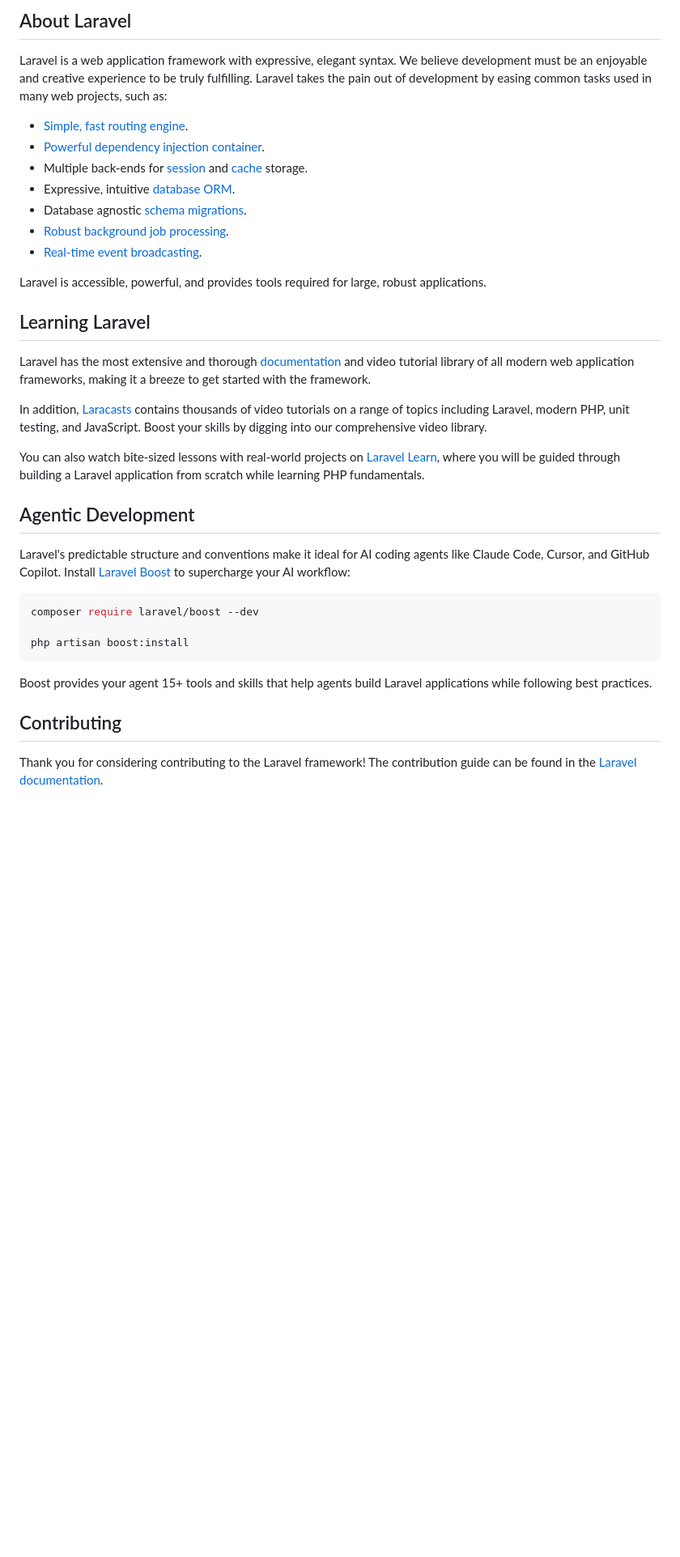
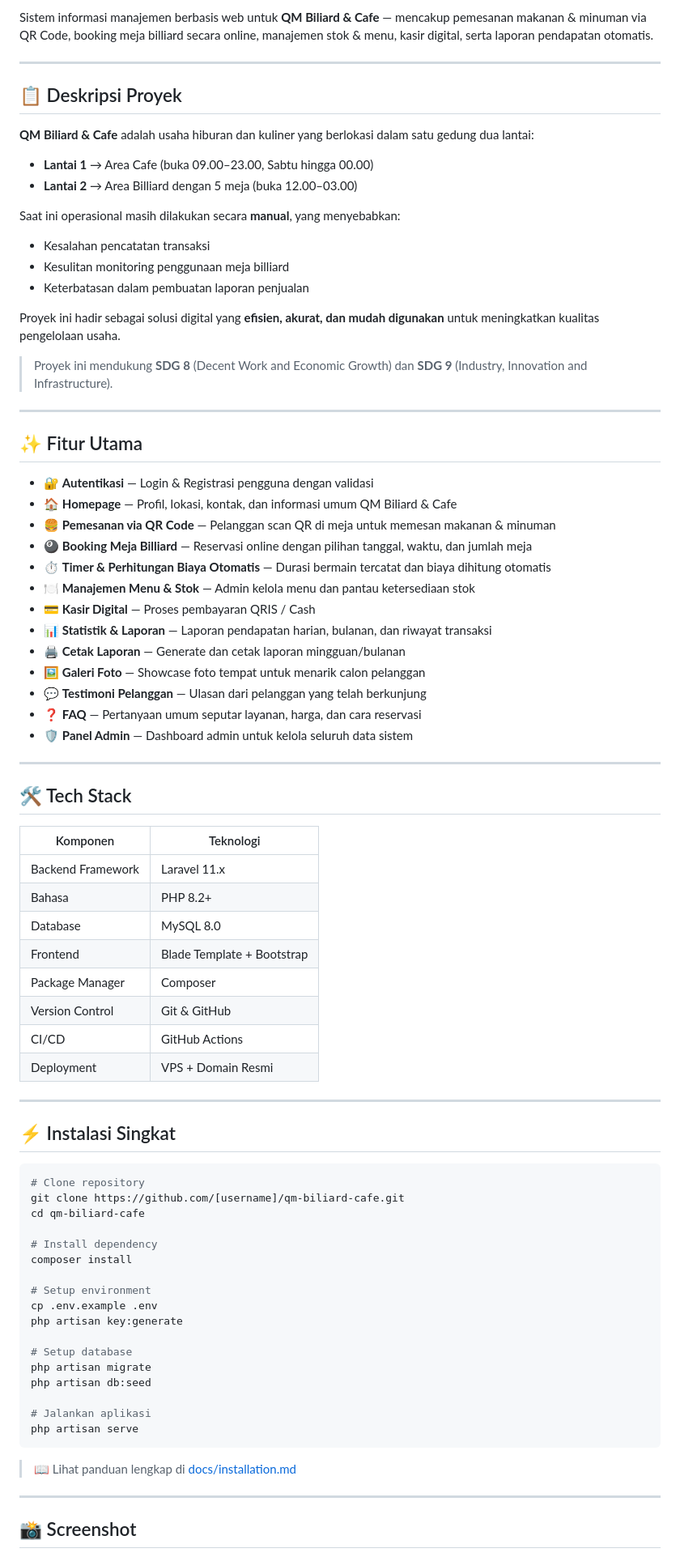
Before and after one commit to M-IrsyadGumanof/QM-Cafe-Billiard, a Markdown page: README.md, the part around one of its changes. Shown at 81% size. GitHub-like rendering; blank space fills up the shorter version.

Commit message:
poin A (README.md)
Updated README.md to enhance project description and features.

````diff
--- a/README.md
+++ b/README.md
@@ -9,39 +8,83 @@
 
-## About Laravel
+Sistem informasi manajemen berbasis web untuk **QM Biliard & Cafe** — mencakup pemesanan makanan & minuman via QR Code, booking meja billiard secara online, manajemen stok & menu, kasir digital, serta laporan pendapatan otomatis.
 
-Laravel is a web application framework with expressive, elegant syntax. We believe development must be an enjoyable and creative experience to be truly fulfilling. Laravel takes the pain out of development by easing common tasks used in many web projects, such as:
+---
 
-- [Simple, fast routing engine](https://laravel.com/docs/routing).
-- [Powerful dependency injection container](https://laravel.com/docs/container).
-- Multiple back-ends for [session](https://laravel.com/docs/session) and [cache](https://laravel.com/docs/cache) storage.
-- Expressive, intuitive [database ORM](https://laravel.com/docs/eloquent).
-- Database agnostic [schema migrations](https://laravel.com/docs/migrations).
-- [Robust background job processing](https://laravel.com/docs/queues).
-- [Real-time event broadcasting](https://laravel.com/docs/broadcasting).
+## 📋 Deskripsi Proyek
 
-Laravel is accessible, powerful, and provides tools required for large, robust applications.
+**QM Biliard & Cafe** adalah usaha hiburan dan kuliner yang berlokasi dalam satu gedung dua lantai:
+- **Lantai 1** → Area Cafe (buka 09.00–23.00, Sabtu hingga 00.00)
+- **Lantai 2** → Area Billiard dengan 5 meja (buka 12.00–03.00)
 
-## Learning Laravel
+Saat ini operasional masih dilakukan secara **manual**, yang menyebabkan:
+- Kesalahan pencatatan transaksi
+- Kesulitan monitoring penggunaan meja billiard
+- Keterbatasan dalam pembuatan laporan penjualan
 
-Laravel has the most extensive and thorough [documentation](https://laravel.com/docs) and video tutorial library of all modern web application frameworks, making it a breeze to get started with the framework.
+Proyek ini hadir sebagai solusi digital yang **efisien, akurat, dan mudah digunakan** untuk meningkatkan kualitas pengelolaan usaha.
 
-In addition, [Laracasts](https://laracasts.com) contains thousands of video tutorials on a range of topics including Laravel, modern PHP, unit testing, and JavaScript. Boost your skills by digging into our comprehensive video library.
+> Proyek ini mendukung **SDG 8** (Decent Work and Economic Growth) dan **SDG 9** (Industry, Innovation and Infrastructure).
 
-You can also watch bite-sized lessons with real-world projects on [Laravel Learn](https://laravel.com/learn), where you will be guided through building a Laravel application from scratch while learning PHP fundamentals.
+---
 
-## Agentic Development
+## ✨ Fitur Utama
 
-Laravel's predictable structure and conventions make it ideal for AI coding agents like Claude Code, Cursor, and GitHub Copilot. Install [Laravel Boost](https://laravel.com/docs/ai) to supercharge your AI workflow:
+- 🔐 **Autentikasi** — Login & Registrasi pengguna dengan validasi
+- 🏠 **Homepage** — Profil, lokasi, kontak, dan informasi umum QM Biliard & Cafe
+- 🍔 **Pemesanan via QR Code** — Pelanggan scan QR di meja untuk memesan makanan & minuman
+- 🎱 **Booking Meja Billiard** — Reservasi online dengan pilihan tanggal, waktu, dan jumlah meja
+- ⏱️ **Timer & Perhitungan Biaya Otomatis** — Durasi bermain tercatat dan biaya dihitung otomatis
+- 🍽️ **Manajemen Menu & Stok** — Admin kelola menu dan pantau ketersediaan stok
+- 💳 **Kasir Digital** — Proses pembayaran QRIS / Cash
+- 📊 **Statistik & Laporan** — Laporan pendapatan harian, bulanan, dan riwayat transaksi
+- 🖨️ **Cetak Laporan** — Generate dan cetak laporan mingguan/bulanan
+- 🖼️ **Galeri Foto** — Showcase foto tempat untuk menarik calon pelanggan
+- 💬 **Testimoni Pelanggan** — Ulasan dari pelanggan yang telah berkunjung
+- ❓ **FAQ** — Pertanyaan umum seputar layanan, harga, dan cara reservasi
+- 🛡️ **Panel Admin** — Dashboard admin untuk kelola seluruh data sistem
+
+---
+
+## 🛠️ Tech Stack
+
+| Komponen | Teknologi |
+|----------|-----------|
+| Backend Framework | Laravel 11.x |
+| Bahasa | PHP 8.2+ |
+| Database | MySQL 8.0 |
+| Frontend | Blade Template + Bootstrap |
+| Package Manager | Composer |
+| Version Control | Git & GitHub |
+| CI/CD | GitHub Actions |
+| Deployment | VPS + Domain Resmi |
+
+---
+
+## ⚡ Instalasi Singkat
 
 ```bash
-composer require laravel/boost --dev
+# Clone repository
+git clone https://github.com/[username]/qm-biliard-cafe.git
+cd qm-biliard-cafe
 
-php artisan boost:install
+# Install dependency
+composer install
+
+# Setup environment
+cp .env.example .env
+php artisan key:generate
+
+# Setup database
+php artisan migrate
+php artisan db:seed
+
+# Jalankan aplikasi
+php artisan serve
 ```
 
-Boost provides your agent 15+ tools and skills that help agents build Laravel applications while following best practices.
+> 📖 Lihat panduan lengkap di [docs/installation.md](docs/installation.md)
 
-## Contributing
+---
 
-Thank you for considering contributing to the Laravel framework! The contribution guide can be found in the [Laravel documentation](https://laravel.com/docs/contributions).
+## 📸 Screenshot
 
````
Also changed, not shown: other parts of README.md (+54 -16 lines).
